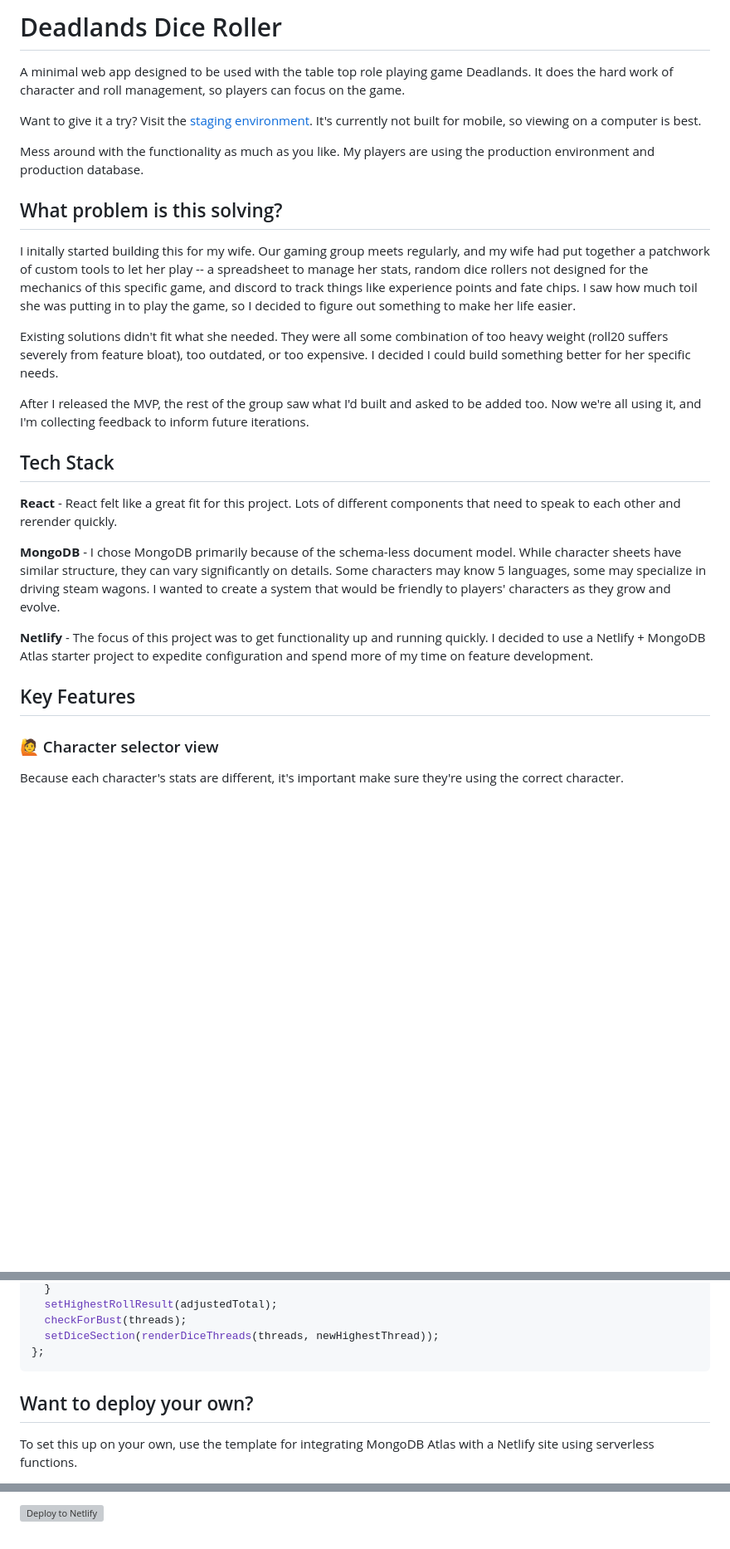
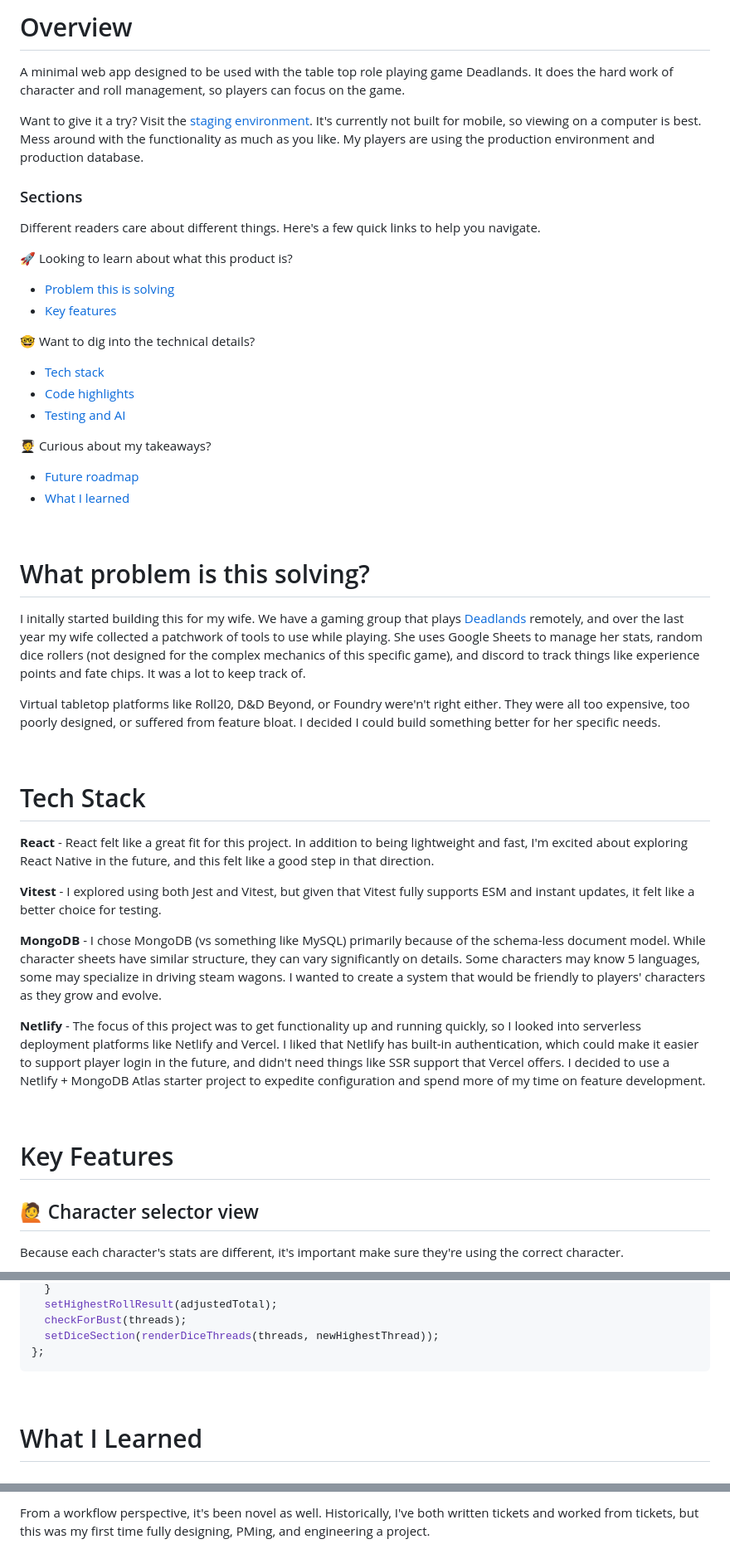
Before and after one commit to garretdepass/deadlands-dice-roller, a Markdown page: README.md, 3 parts joined by grey strips. Shown: that part at 83% size. Rendered like a GitHub page; blank space fills up the shorter version; grey boxes are pictures that could not be loaded.

````diff
--- a/README.md
+++ b/README.md
@@ -1,30 +1,54 @@
-# Deadlands Dice Roller
+# Overview
 
 A minimal web app designed to be used with the table top role playing game Deadlands. It does the hard work of character and roll management, so players can focus on the game.
 
-Want to give it a try? Visit the [staging environment](https://dice-roller-deadlands.netlify.app/). It's currently not built for mobile, so viewing on a computer is best.
+Want to give it a try? Visit the [staging environment](https://dice-roller-deadlands.netlify.app/). It's currently not built for mobile, so viewing on a computer is best. Mess around with the functionality as much as you like. My players are using the production environment and production database.
 
-Mess around with the functionality as much as you like. My players are using the production environment and production database.
+### Sections
 
-## What problem is this solving?
+Different readers care about different things. Here's a few quick links to help you navigate.
 
-I initally started building this for my wife. Our gaming group meets regularly, and my wife had put together a patchwork of custom tools to let her play -- a spreadsheet to manage her stats, random dice rollers not designed for the mechanics of this specific game, and discord to track things like experience points and fate chips. I saw how much toil she was putting in to play the game, so I decided to figure out something to make her life easier.
+🚀 Looking to learn about what this product is?
 
-Existing solutions didn't fit what she needed. They were all some combination of too heavy weight (roll20 suffers severely from feature bloat), too outdated, or too expensive. I decided I could build something better for her specific needs.
+- [Problem this is solving](#what-problem-is-this-solving)
+- [Key features](#key-features)
 
-After I released the MVP, the rest of the group saw what I'd built and asked to be added too. Now we're all using it, and I'm collecting feedback to inform future iterations.
+🤓 Want to dig into the technical details?
 
-## Tech Stack
+- [Tech stack](#tech-stack)
+- [Code highlights](#code-highlights)
+- [Testing and AI](#testing-and-ai)
 
-**React** - React felt like a great fit for this project. Lots of different components that need to speak to each other and rerender quickly.
+🧑‍🎓 Curious about my takeaways?
 
-**MongoDB** - I chose MongoDB primarily because of the schema-less document model. While character sheets have similar structure, they can vary significantly on details. Some characters may know 5 languages, some may specialize in driving steam wagons. I wanted to create a system that would be friendly to players' characters as they grow and evolve.
+- [Future roadmap](#future-roadmap)
+- [What I learned](#what-i-learned)
 
-**Netlify** - The focus of this project was to get functionality up and running quickly. I decided to use a Netlify + MongoDB Atlas starter project to expedite configuration and spend more of my time on feature development.
+<br/>
 
-## Key Features
+# What problem is this solving?
 
-### 🙋 Character selector view
+I initally started building this for my wife. We have a gaming group that plays [Deadlands](https://en.wikipedia.org/wiki/Deadlands) remotely, and over the last year my wife collected a patchwork of tools to use while playing. She uses Google Sheets to manage her stats, random dice rollers (not designed for the complex mechanics of this specific game), and discord to track things like experience points and fate chips. It was a lot to keep track of.
+
+Virtual tabletop platforms like Roll20, D&D Beyond, or Foundry were'n't right either. They were all too expensive, too poorly designed, or suffered from feature bloat. I decided I could build something better for her specific needs.
+
+<br/>
+
+# Tech Stack
+
+**React** - React felt like a great fit for this project. In addition to being lightweight and fast, I'm excited about exploring React Native in the future, and this felt like a good step in that direction.
+
+**Vitest** - I explored using both Jest and Vitest, but given that Vitest fully supports ESM and instant updates, it felt like a better choice for testing.
+
+**MongoDB** - I chose MongoDB (vs something like MySQL) primarily because of the schema-less document model. While character sheets have similar structure, they can vary significantly on details. Some characters may know 5 languages, some may specialize in driving steam wagons. I wanted to create a system that would be friendly to players' characters as they grow and evolve.
+
+**Netlify** - The focus of this project was to get functionality up and running quickly, so I looked into serverless deployment platforms like Netlify and Vercel. I liked that Netlify has built-in authentication, which could make it easier to support player login in the future, and didn't need things like SSR support that Vercel offers. I decided to use a Netlify + MongoDB Atlas starter project to expedite configuration and spend more of my time on feature development.
+
+<br/>
+
+# Key Features
+
+## 🙋 Character selector view
 
 Because each character's stats are different, it's important make sure they're using the correct character.
 
@@ -372,7 +386,7 @@ const handleRollDice = (dieCountToRoll, dieSidesToRoll) => {
 };
 ```
 
-## Want to deploy your own?
+<br/>
 
-To set this up on your own, use the template for integrating MongoDB Atlas with a Netlify site using serverless functions.
+# What I Learned
 
@@ -380,3 +394,3 @@ To set this up on your own, use the template for integrating MongoDB Atlas with
 
-[![Deploy to Netlify](https://www.netlify.com/img/deploy/button.svg)](https://app.netlify.com/start/deploy?repository=https://github.com/mongodb-developer/netlify-mongodb-starter)
+From a workflow perspective, it's been novel as well. Historically, I've both written tickets and worked from tickets, but this was my first time fully designing, PMing, and engineering a project.
 
````
Also changed, not shown: other parts of README.md (+32 -63 lines).
